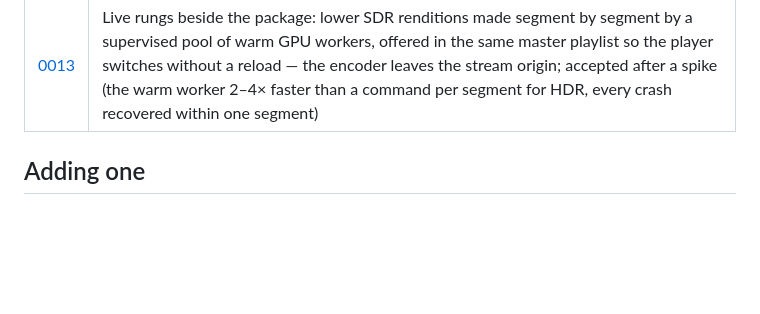
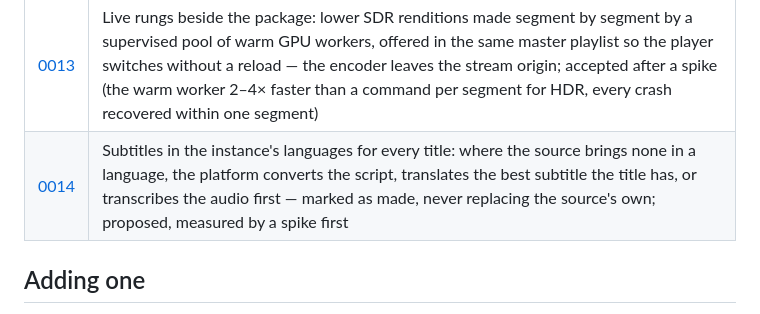
Before and after one commit to zaentrum/zaentrum, a Markdown page: docs/adr/README.md, the part around the change. GitHub-like rendering; blank space fills up the shorter version.

Commit message:
ADR-0014 (proposed): subtitles in the instance's languages for every title, converted, translated or transcribed on the platform where the source brings none

```diff
--- a/docs/adr/README.md
+++ b/docs/adr/README.md
@@ -24,6 +24,7 @@ why), Consequences (what got better, what it costs, and **what it rules out**
 | [0011](./0011-addon-charts-installed-by-the-operator.md) | Addons are standard Helm charts the operator installs from one `ZaentrumAddon` per addon, planned and checked against guardrails before anything applies — no package format of our own, no GitOps controller required |
 | [0012](./0012-catalog-identity-for-addons.md) | Addons hand over and look up by identity: ingest takes a series' or movie's identity, the read side answers what the library holds by identity, and an addon's topics come from its manifest — proposed, not built |
 | [0013](./0013-live-rungs-safety-net.md) | Live rungs beside the package: lower SDR renditions made segment by segment by a supervised pool of warm GPU workers, offered in the same master playlist so the player switches without a reload — the encoder leaves the stream origin; accepted after a spike (the warm worker 2–4× faster than a command per segment for HDR, every crash recovered within one segment) |
+| [0014](./0014-subtitles-in-every-language.md) | Subtitles in the instance's languages for every title: where the source brings none in a language, the platform converts the script, translates the best subtitle the title has, or transcribes the audio first — marked as made, never replacing the source's own; proposed, measured by a spike first |
 
 ## Adding one
 
```
Also changed, not shown: docs/adr/0014-subtitles-in-every-language.md (added, +64 -0 lines).
